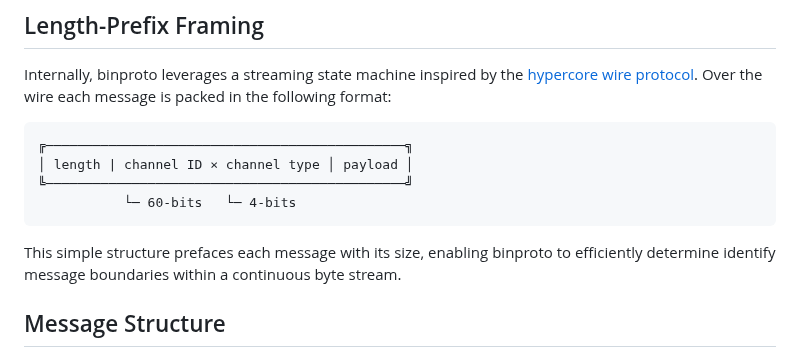
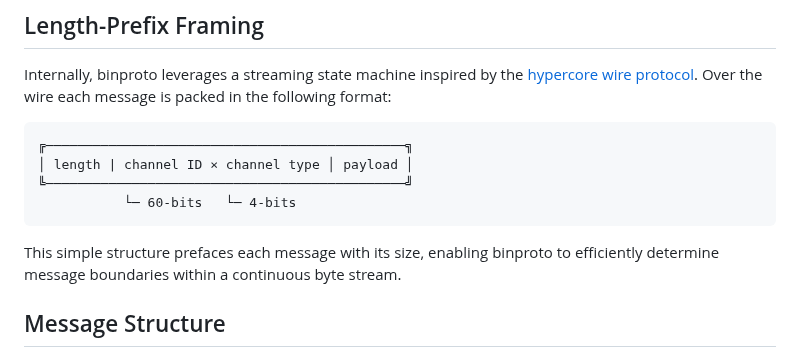
Before and after one commit to tetsuo/tetsuo.github.io, a Markdown page: articles/binproto.md, the part around the change. Rendered like a GitHub page.

Commit message:
Fix typo

````diff
--- a/articles/binproto.md
+++ b/articles/binproto.md
@@ -24,7 +24,7 @@ Internally, binproto leverages a streaming state machine inspired by the [hyperc
            └─ 60-bits   └─ 4-bits
 ```
 
-This simple structure prefaces each message with its size, enabling binproto to efficiently determine identify message boundaries within a continuous byte stream.
+This simple structure prefaces each message with its size, enabling binproto to efficiently determine message boundaries within a continuous byte stream.
 
 ## Message Structure
 
````
